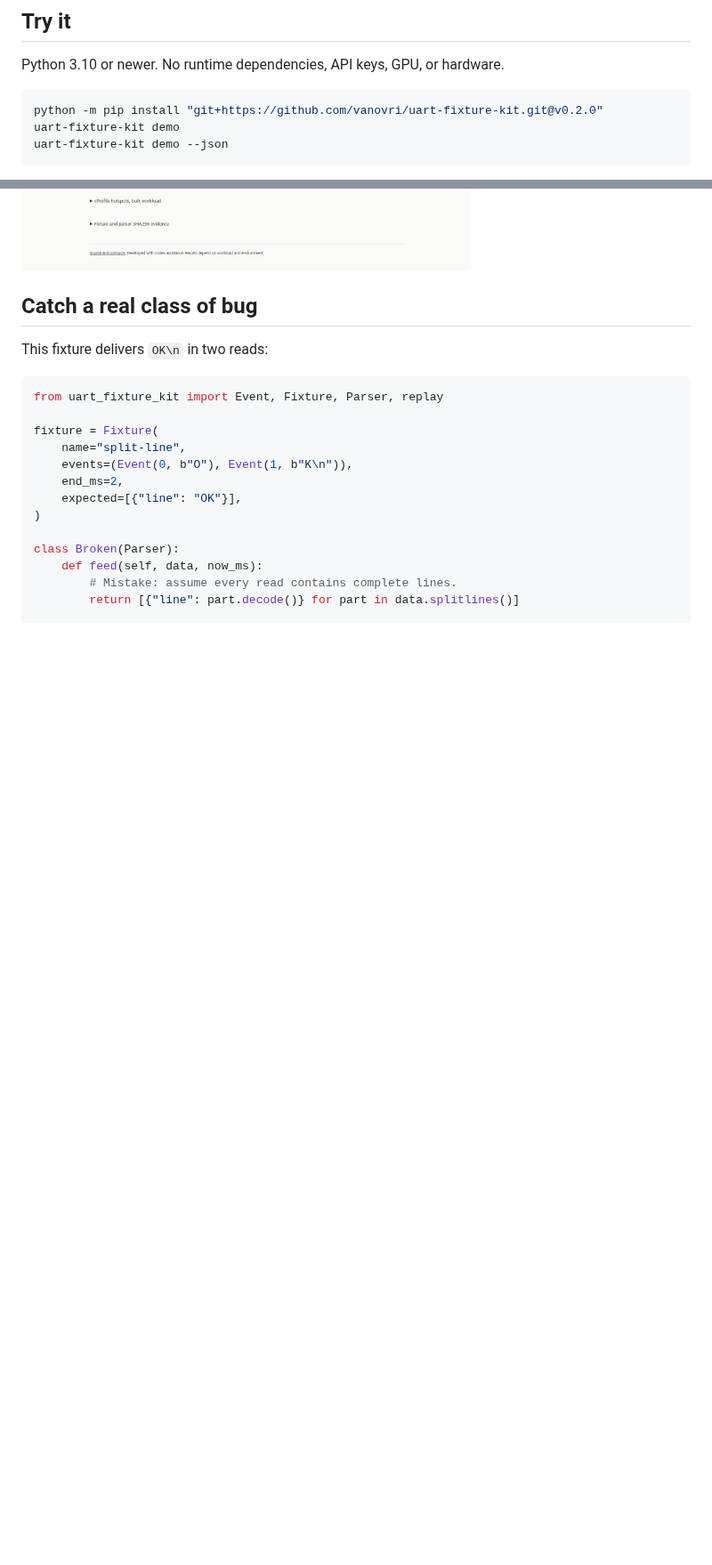
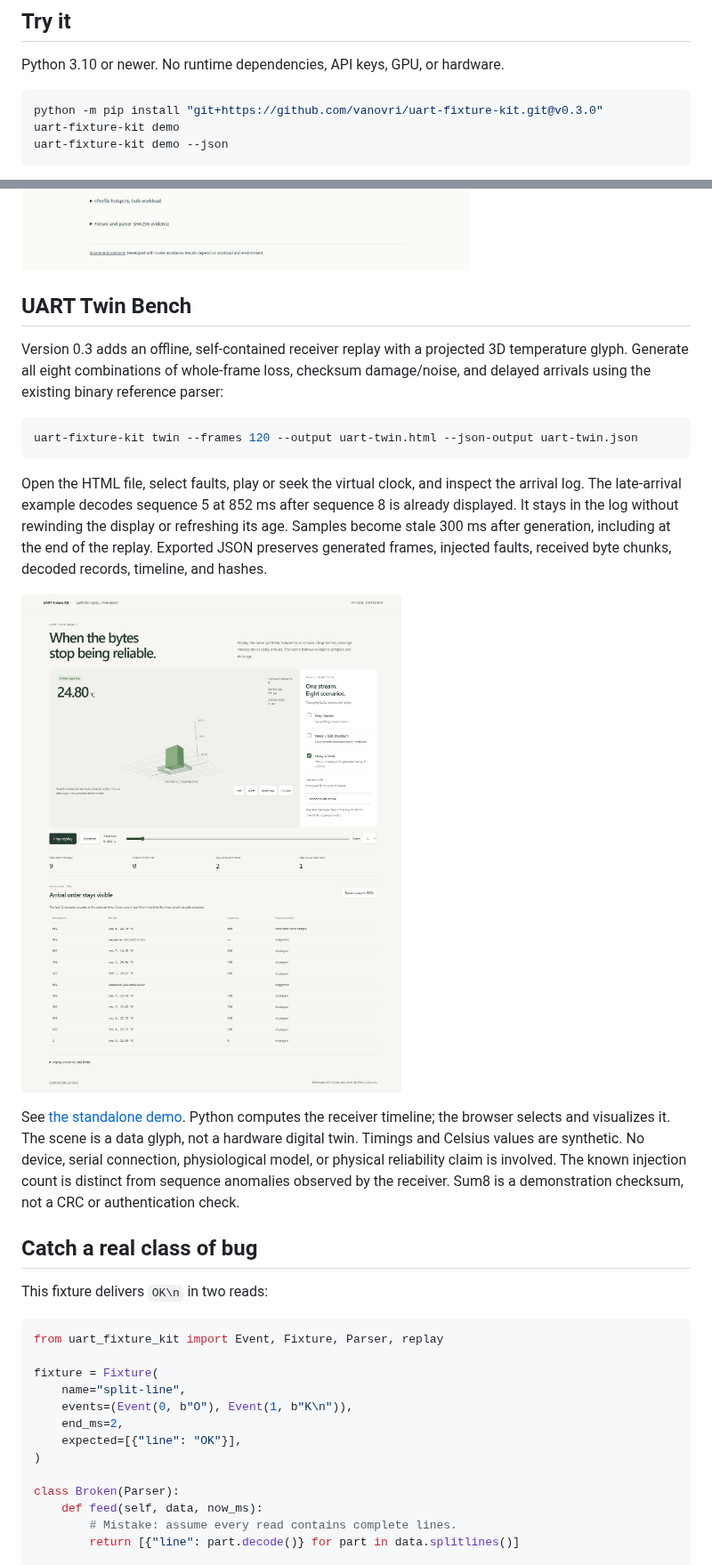
Before and after one commit to vanovri/uart-fixture-kit, a Markdown page: README.md, 2 parts joined by grey strips. Shown at 89% size. Drawn GitHub-style; pictures changed too: docs/twin-preview.png (added); blank space fills up the shorter version.

Commit message:
feat: add tested offline UART Twin Bench (#2)

````diff
--- a/README.md
+++ b/README.md
@@ -11,7 +11,7 @@ A serial read can return half a message, several messages, or noise followed by
 Python 3.10 or newer. No runtime dependencies, API keys, GPU, or hardware.
 
 ```console
-python -m pip install "git+https://github.com/vanovri/uart-fixture-kit.git@v0.2.0"
+python -m pip install "git+https://github.com/vanovri/uart-fixture-kit.git@v0.3.0"
 uart-fixture-kit demo
 uart-fixture-kit demo --json
 ```
@@ -42,6 +42,32 @@ One Windows/CPython 3.14.7 run on 18 October 2026 measured the following medians
 The alternative was **slower for byte-by-byte arrival**. The smaller difference on fragmented input may be sensitive to measurement noise. These are parser/event-dispatch measurements on one machine, not UART link speed or a general performance guarantee. The original parser remains the default. See [methodology and exact replay](docs/PROFILING.md), [recorded JSON](docs/profile-sample.json) and [standalone HTML](docs/profile-sample.html).
 
 ![Actual local profile report, including the slower byte-wise case](docs/profile-preview.png)
+
+## UART Twin Bench
+
+Version 0.3 adds an offline, self-contained receiver replay with a projected 3D
+temperature glyph. Generate all eight combinations of whole-frame loss, checksum
+damage/noise, and delayed arrivals using the existing binary reference parser:
+
+```console
+uart-fixture-kit twin --frames 120 --output uart-twin.html --json-output uart-twin.json
+```
+
+Open the HTML file, select faults, play or seek the virtual clock, and inspect
+the arrival log. The late-arrival example decodes sequence 5 at 852 ms after
+sequence 8 is already displayed. It stays in the log without rewinding the display
+or refreshing its age. Samples become stale 300 ms after generation, including
+at the end of the replay. Exported JSON preserves generated frames, injected
+faults, received byte chunks, decoded records, timeline, and hashes.
+
+![Actual synthetic replay](docs/twin-preview.png)
+
+See [the standalone demo](docs/twin-sample.html). Python computes the receiver
+timeline; the browser selects and visualizes it. The scene is a data glyph, not
+a hardware digital twin. Timings and Celsius values are synthetic. No device,
+serial connection, physiological model, or physical reliability claim is involved.
+The known injection count is distinct from sequence anomalies observed by the
+receiver. Sum8 is a demonstration checksum, not a CRC or authentication check.
 
 ## Catch a real class of bug
 
````
Also changed, not shown: CHANGELOG.md (+7 -0 lines), docs/twin-mobile.png (added), 13 other files.
